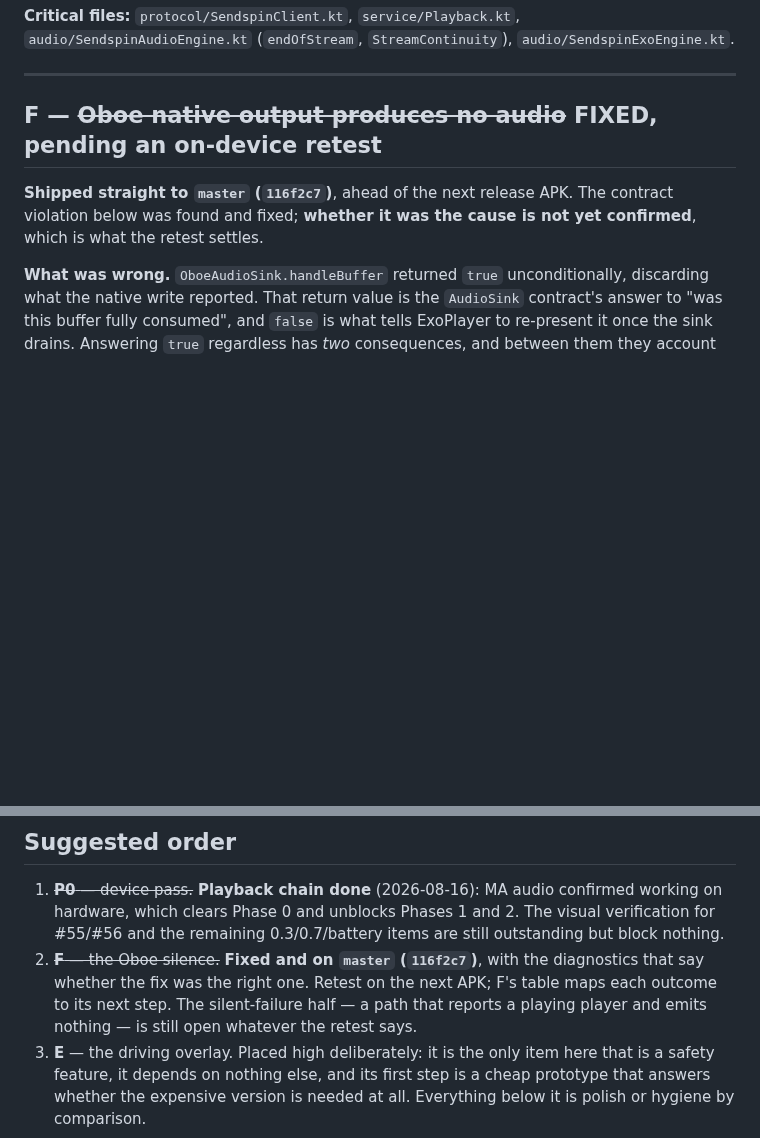
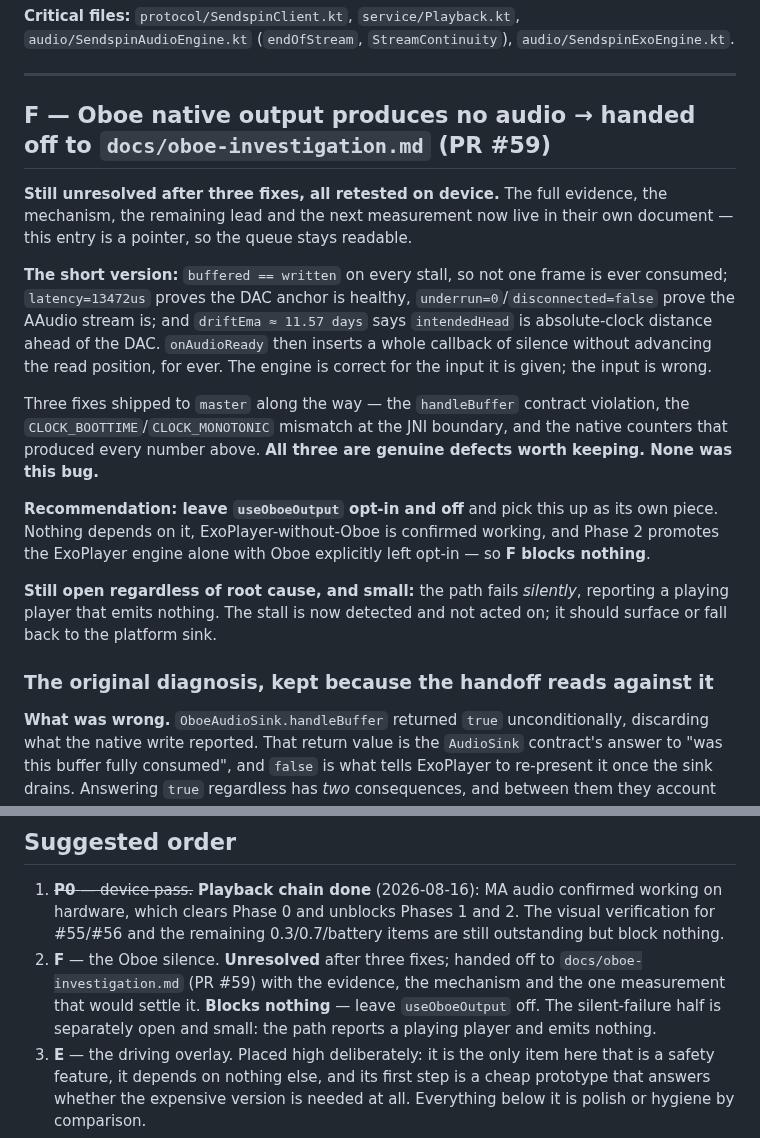
Before and after one commit to engabd11/CAMusic, a Markdown page: docs/v0.9-remaining.md, 2 parts joined by grey strips. GitHub-like rendering; blank space fills up the shorter version.

Commit message:
docs: F is unresolved and handed off to PR #59
Three fixes, three retests on device, still silent. F's entry becomes a
pointer to docs/oboe-investigation.md so the queue stays readable, and
keeps the original diagnosis underneath because the handoff reads
against it.

The short version stays inline: buffered == written on every stall, so
nothing is ever consumed; latency=13472us proves the DAC anchor is
healthy and underrun=0/disconnected=false prove the AAudio stream is;
and driftEma of ~11.57 days says intendedHead is absolute-clock distance
ahead of the DAC, at which point onAudioReady inserts a whole callback
of silence without advancing the read position, for ever.

Records plainly that all three fixes are genuine defects worth keeping
and none was this bug, and that F blocks nothing — Phase 2 promotes the
ExoPlayer engine alone with Oboe explicitly opt-in, and
ExoPlayer-without-Oboe is confirmed working on hardware.

Co-Authored-By: Claude Opus 5 <noreply@anthropic.com>

```diff
--- a/docs/v0.9-remaining.md
+++ b/docs/v0.9-remaining.md
@@ -171,11 +171,31 @@ seam-joining path on top of a stack still being verified makes any regression ha
 
 ---
 
-## F — ~~Oboe native output produces no audio~~ FIXED, pending an on-device retest
+## F — Oboe native output produces no audio → **handed off to `docs/oboe-investigation.md` (PR #59)**
 
-**Shipped straight to `master` (`116f2c7`)**, ahead of the next release APK. The contract
-violation below was found and fixed; **whether it was the cause is not yet confirmed**, which is
-what the retest settles.
+**Still unresolved after three fixes, all retested on device.** The full evidence, the mechanism,
+the remaining lead and the next measurement now live in their own document — this entry is a
+pointer, so the queue stays readable.
+
+**The short version:** `buffered == written` on every stall, so not one frame is ever consumed;
+`latency=13472us` proves the DAC anchor is healthy, `underrun=0`/`disconnected=false` prove the
+AAudio stream is; and `driftEma ≈ 11.57 days` says `intendedHead` is absolute-clock distance ahead
+of the DAC. `onAudioReady` then inserts a whole callback of silence without advancing the read
+position, for ever. The engine is correct for the input it is given; the input is wrong.
+
+Three fixes shipped to `master` along the way — the `handleBuffer` contract violation, the
+`CLOCK_BOOTTIME`/`CLOCK_MONOTONIC` mismatch at the JNI boundary, and the native counters that
+produced every number above. **All three are genuine defects worth keeping. None was this bug.**
+
+**Recommendation: leave `useOboeOutput` opt-in and off** and pick this up as its own piece. Nothing
+depends on it, ExoPlayer-without-Oboe is confirmed working, and Phase 2 promotes the ExoPlayer
+engine alone with Oboe explicitly left opt-in — so **F blocks nothing**.
+
+**Still open regardless of root cause, and small:** the path fails *silently*, reporting a playing
+player that emits nothing. The stall is now detected and not acted on; it should surface or fall
+back to the platform sink.
+
+### The original diagnosis, kept because the handoff reads against it
 
 **What was wrong.** `OboeAudioSink.handleBuffer` returned `true` unconditionally, discarding what
 the native write reported. That return value is the `AudioSink` contract's answer to "was this
@@ -490,10 +510,10 @@ updates install cleanly). An "if and when Play Store distribution matters" item,
 1. ~~**P0** — device pass.~~ **Playback chain done** (2026-08-16): MA audio confirmed working on
    hardware, which clears Phase 0 and unblocks Phases 1 and 2. The visual verification for #55/#56
    and the remaining 0.3/0.7/battery items are still outstanding but block nothing.
-2. ~~**F** — the Oboe silence.~~ **Fixed and on `master` (`116f2c7`)**, with the diagnostics that
-   say whether the fix was the right one. Retest on the next APK; F's table maps each outcome to
-   its next step. The silent-failure half — a path that reports a playing player and emits nothing
-   — is still open whatever the retest says.
+2. **F** — the Oboe silence. **Unresolved** after three fixes; handed off to
+   `docs/oboe-investigation.md` (PR #59) with the evidence, the mechanism and the one measurement
+   that would settle it. **Blocks nothing** — leave `useOboeOutput` off. The silent-failure half is
+   separately open and small: the path reports a playing player and emits nothing.
 3. **E** — the driving overlay. Placed high deliberately: it is the only item here that is a
    safety feature, it depends on nothing else, and its first step is a cheap prototype that answers
    whether the expensive version is needed at all. Everything below it is polish or hygiene by
```
